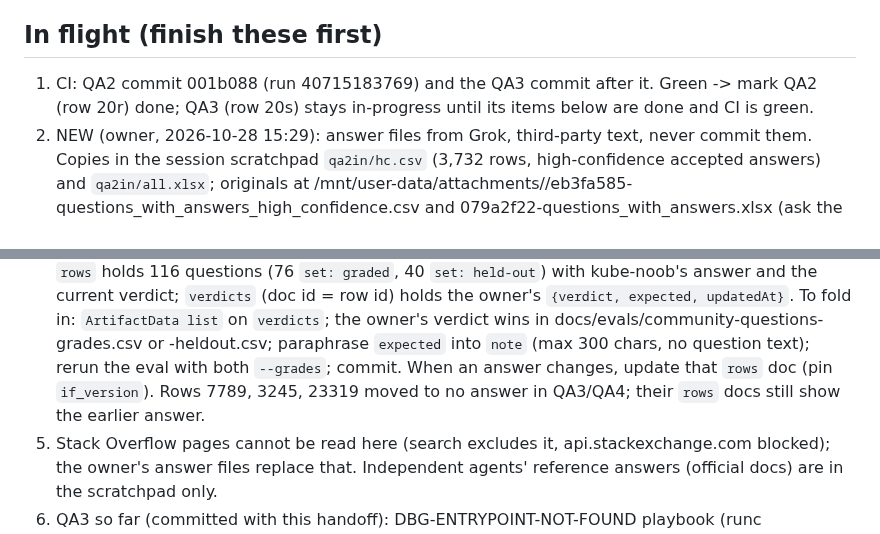
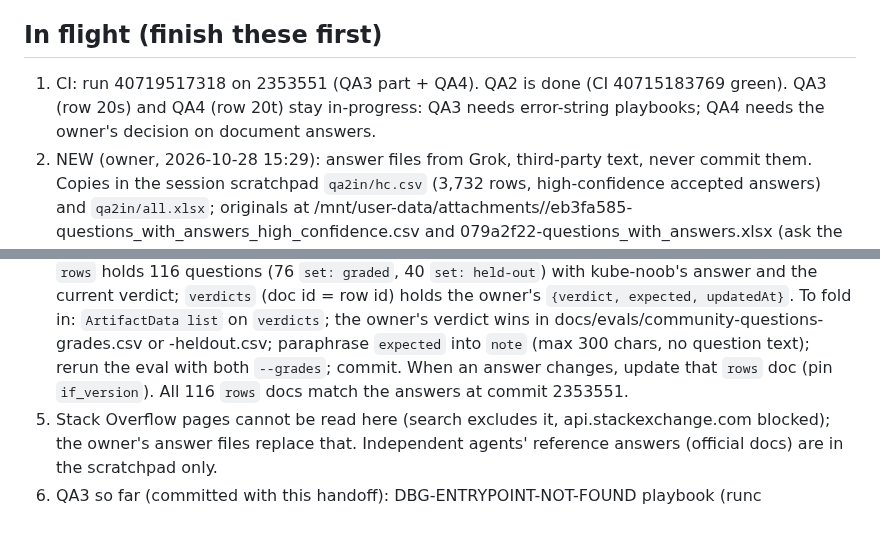
Before and after one commit to aashishmahajan/kube-noob, a Markdown page: .claude/loop/HANDOFF.md, 2 parts joined by grey strips. Drawn GitHub-style.

Commit message:
loop: handoff points at CI 40719517318 and the open QA3/QA4 items
Co-Authored-By: Claude Opus 5.5 <noreply@anthropic.com>
Claude-Session: https://claude.ai/code/session_018aFMdw818udyo9rBBzvXZx
Signed-off-by: Claude <noreply@anthropic.com>

```diff
--- a/.claude/loop/HANDOFF.md
+++ b/.claude/loop/HANDOFF.md
@@ -29,8 +29,8 @@ right now; STATE.md says what is done. Updated 2026-10-28 16:00 (SAST1, G1-G3, G
 
 ## In flight (finish these first)
 
-1. CI: QA2 commit 001b088 (run 40715183769) and the QA3 commit after it. Green -> mark QA2 (row 20r) done; QA3
-   (row 20s) stays in-progress until its items below are done and CI is green.
+1. CI: run 40719517318 on 2353551 (QA3 part + QA4). QA2 is done (CI 40715183769 green). QA3 (row 20s) and QA4
+   (row 20t) stay in-progress: QA3 needs error-string playbooks; QA4 needs the owner's decision on document answers.
 2. NEW (owner, 2026-10-28 15:29): answer files from Grok, third-party text, never commit them. Copies in the session
    scratchpad `qa2in/hc.csv` (3,732 rows, high-confidence accepted answers) and `qa2in/all.xlsx`; originals at
    /mnt/user-data/attachments/<session>/eb3fa585-questions_with_answers_high_confidence.csv and
@@ -58,8 +58,7 @@ right now; STATE.md says what is done. Updated 2026-10-28 16:00 (SAST1, G1-G3, G
    (doc id = row id) holds the owner's `{verdict, expected, updatedAt}`. To fold in: `ArtifactData list` on
    `verdicts`; the owner's verdict wins in docs/evals/community-questions-grades.csv or -heldout.csv; paraphrase
    `expected` into `note` (max 300 chars, no question text); rerun the eval with both `--grades`; commit. When an
-   answer changes, update that `rows` doc (pin `if_version`). Rows 7789, 3245, 23319 moved to no answer in QA3/QA4;
-   their `rows` docs still show the earlier answer.
+   answer changes, update that `rows` doc (pin `if_version`). All 116 `rows` docs match the answers at commit 2353551.
 5. Stack Overflow pages cannot be read here (search excludes it, api.stackexchange.com blocked); the owner's answer
    files replace that. Independent agents' reference answers (official docs) are in the scratchpad only.
 6. QA3 so far (committed with this handoff): DBG-ENTRYPOINT-NOT-FOUND playbook (runc libcontainer
```
